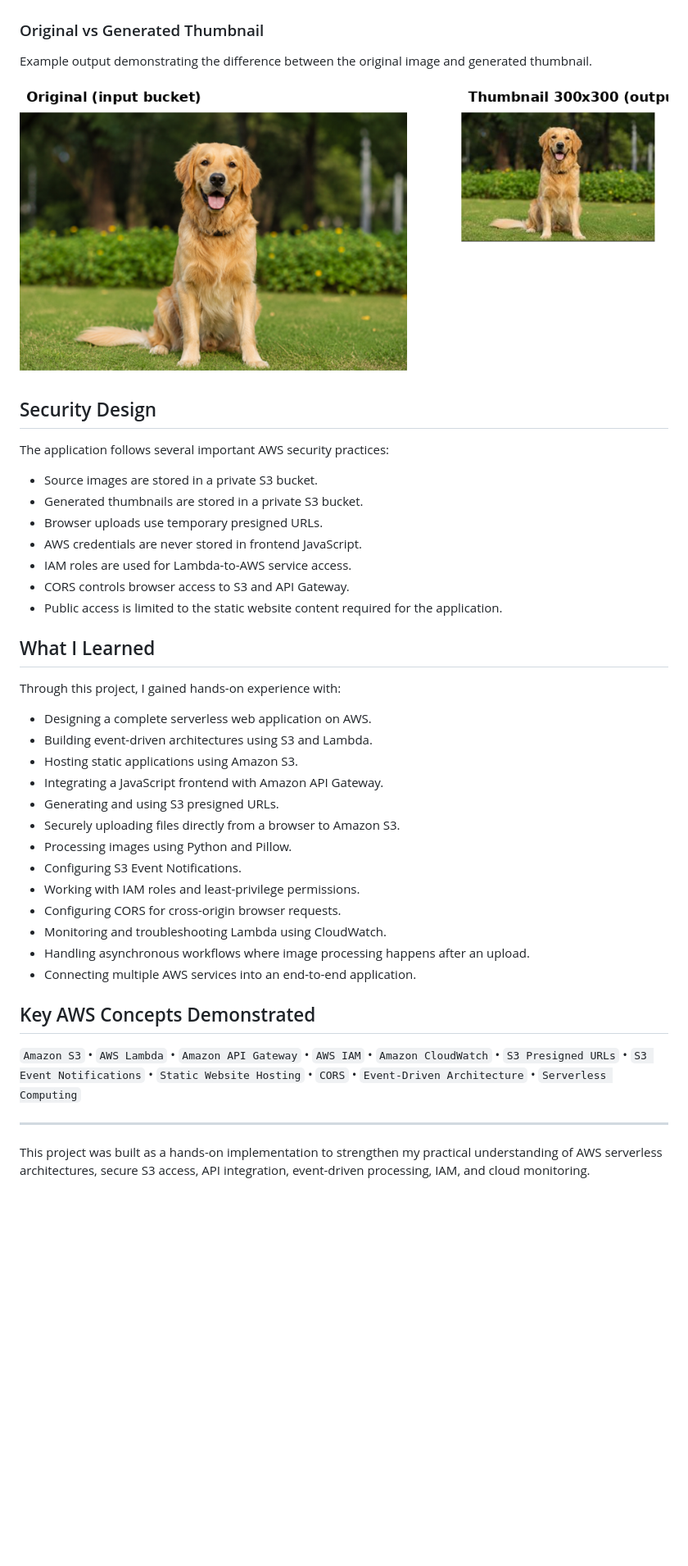
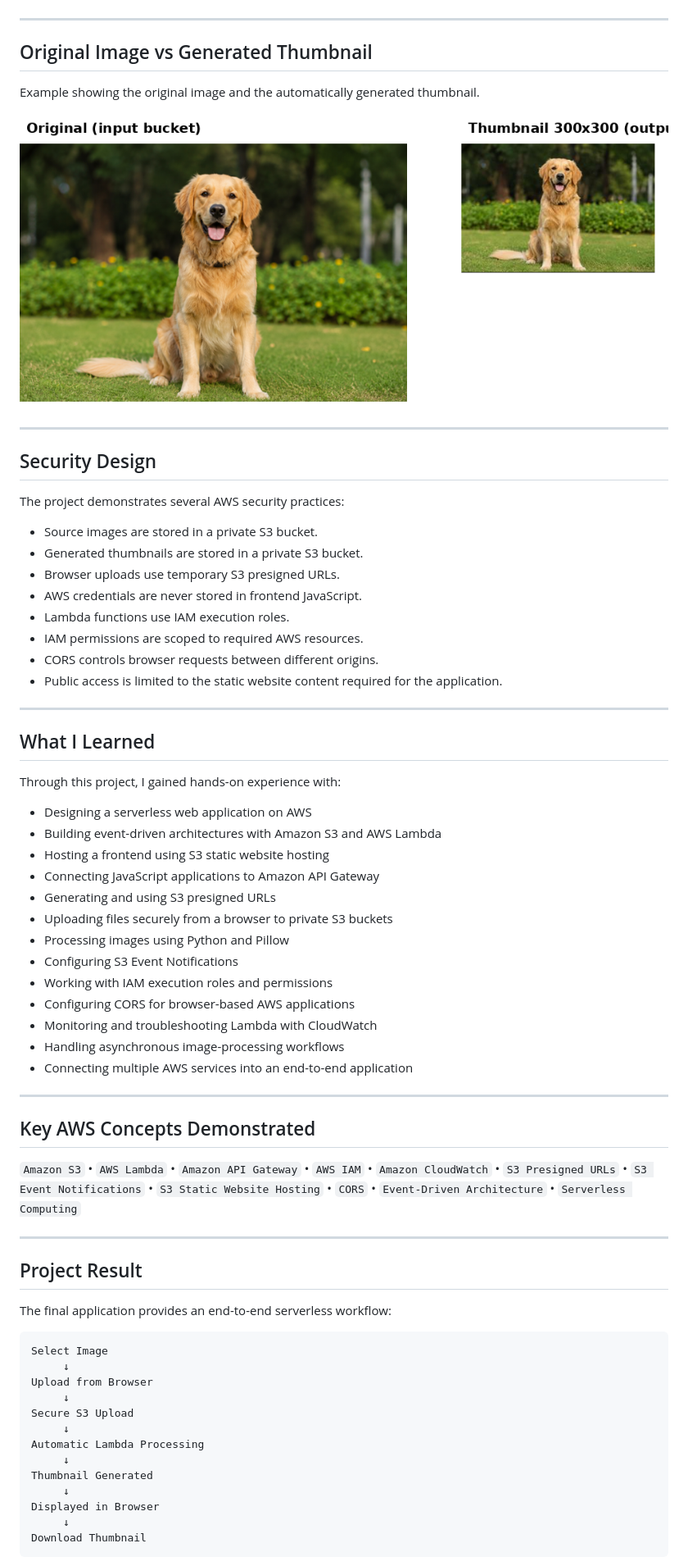
Before and after one commit to yabeshisaac/aws-serverless-thumbnail-generator, a Markdown page: README.md, the part around one of its changes. Shown at 82% size. Rendered like a GitHub page; blank space fills up the shorter version.

````diff
--- a/README.md
+++ b/README.md
@@ -276,46 +359,74 @@ IAM execution roles control the permissions Lambda functions have when interacti
 
 ![IAM Role Permissions](screenshots/iam-role-permissions.png)
 
-### Original vs Generated Thumbnail
+---
 
-Example output demonstrating the difference between the original image and generated thumbnail.
+## Original Image vs Generated Thumbnail
 
-![Original vs Thumbnail](screenshots/before-after-thumbnail.png)
+Example showing the original image and the automatically generated thumbnail.
+
+![Original Image vs Generated Thumbnail](screenshots/before-after-thumbnail.png)
+
+---
 
 ## Security Design
 
-The application follows several important AWS security practices:
+The project demonstrates several AWS security practices:
 
 - Source images are stored in a private S3 bucket.
 - Generated thumbnails are stored in a private S3 bucket.
-- Browser uploads use temporary presigned URLs.
+- Browser uploads use temporary S3 presigned URLs.
 - AWS credentials are never stored in frontend JavaScript.
-- IAM roles are used for Lambda-to-AWS service access.
-- CORS controls browser access to S3 and API Gateway.
+- Lambda functions use IAM execution roles.
+- IAM permissions are scoped to required AWS resources.
+- CORS controls browser requests between different origins.
 - Public access is limited to the static website content required for the application.
+
+---
 
 ## What I Learned
 
 Through this project, I gained hands-on experience with:
 
-- Designing a complete serverless web application on AWS.
-- Building event-driven architectures using S3 and Lambda.
-- Hosting static applications using Amazon S3.
-- Integrating a JavaScript frontend with Amazon API Gateway.
-- Generating and using S3 presigned URLs.
-- Securely uploading files directly from a browser to Amazon S3.
-- Processing images using Python and Pillow.
-- Configuring S3 Event Notifications.
-- Working with IAM roles and least-privilege permissions.
-- Configuring CORS for cross-origin browser requests.
-- Monitoring and troubleshooting Lambda using CloudWatch.
-- Handling asynchronous workflows where image processing happens after an upload.
-- Connecting multiple AWS services into an end-to-end application.
+- Designing a serverless web application on AWS
+- Building event-driven architectures with Amazon S3 and AWS Lambda
+- Hosting a frontend using S3 static website hosting
+- Connecting JavaScript applications to Amazon API Gateway
+- Generating and using S3 presigned URLs
+- Uploading files securely from a browser to private S3 buckets
+- Processing images using Python and Pillow
+- Configuring S3 Event Notifications
+- Working with IAM execution roles and permissions
+- Configuring CORS for browser-based AWS applications
+- Monitoring and troubleshooting Lambda with CloudWatch
+- Handling asynchronous image-processing workflows
+- Connecting multiple AWS services into an end-to-end application
+
+---
 
 ## Key AWS Concepts Demonstrated
 
-`Amazon S3` • `AWS Lambda` • `Amazon API Gateway` • `AWS IAM` • `Amazon CloudWatch` • `S3 Presigned URLs` • `S3 Event Notifications` • `Static Website Hosting` • `CORS` • `Event-Driven Architecture` • `Serverless Computing`
+`Amazon S3` • `AWS Lambda` • `Amazon API Gateway` • `AWS IAM` • `Amazon CloudWatch` • `S3 Presigned URLs` • `S3 Event Notifications` • `S3 Static Website Hosting` • `CORS` • `Event-Driven Architecture` • `Serverless Computing`
 
 ---
 
-This project was built as a hands-on implementation to strengthen my practical understanding of AWS serverless architectures, secure S3 access, API integration, event-driven processing, IAM, and cloud monitoring.
+## Project Result
+
+The final application provides an end-to-end serverless workflow:
+
+```text
+Select Image
+     ↓
+Upload from Browser
+     ↓
+Secure S3 Upload
+     ↓
+Automatic Lambda Processing
+     ↓
+Thumbnail Generated
+     ↓
+Displayed in Browser
+     ↓
+Download Thumbnail
+```
+
````
Also changed, not shown: other parts of README.md (+177 -89 lines).
